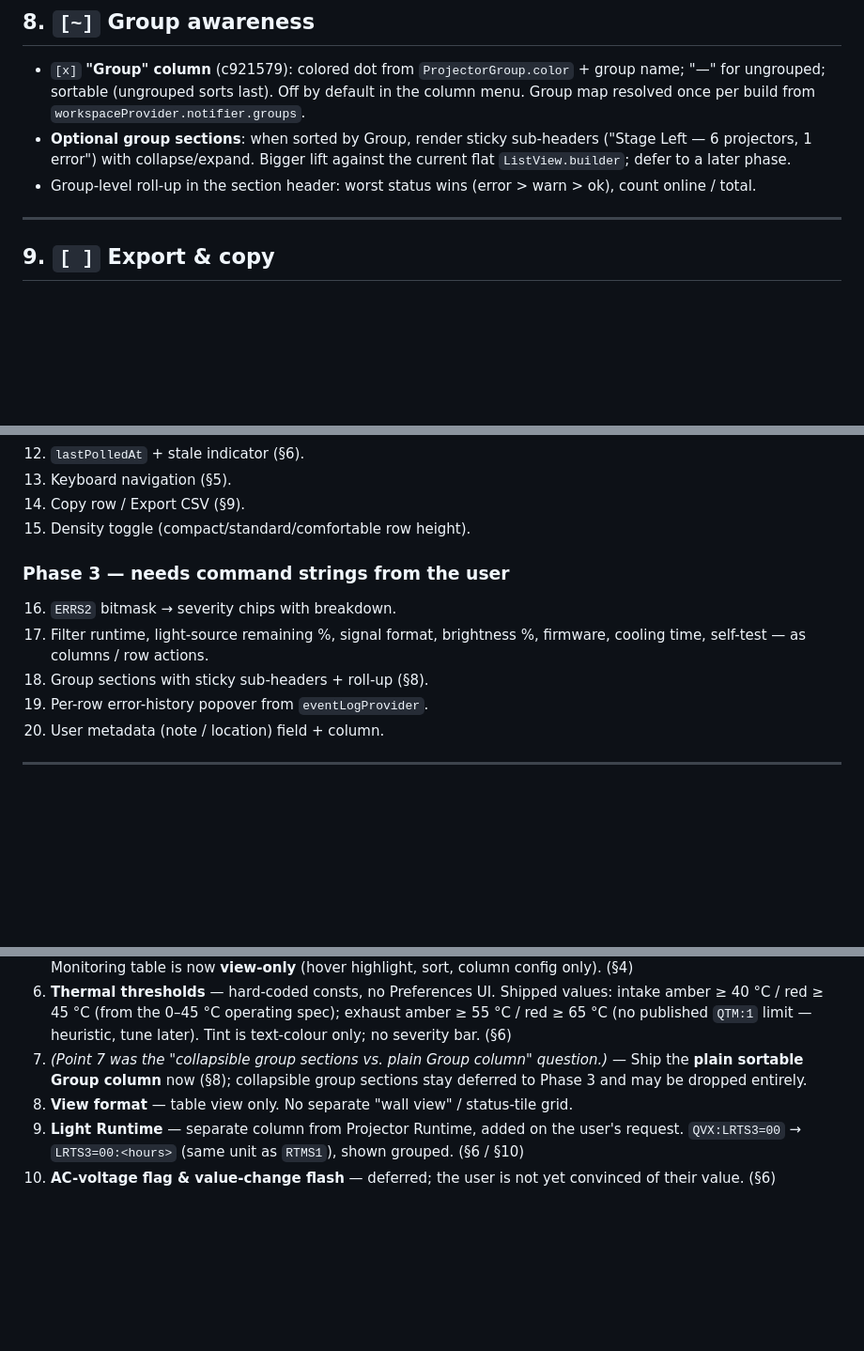
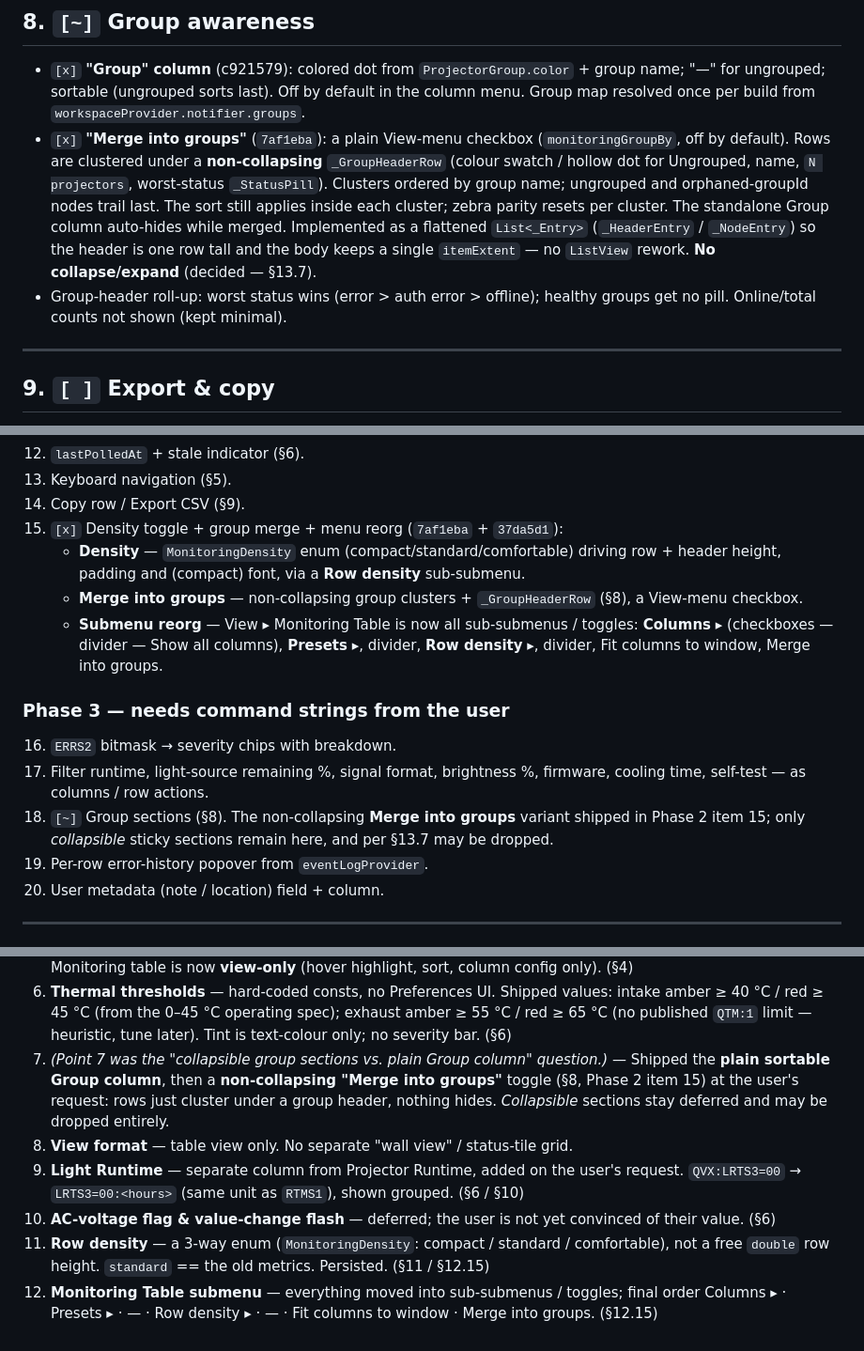
Before and after one commit to zap-syr/projector-grid, a Markdown page: MONITORING_UI_PLAN.md, 3 parts joined by grey strips. Shown at 94% size. Drawn GitHub-style; blank space fills up the shorter version.

Commit message:
docs: record Phase 2 item 15 (density, group merge, submenu reorg)

```diff
--- a/MONITORING_UI_PLAN.md
+++ b/MONITORING_UI_PLAN.md
@@ -338,12 +346,18 @@ runtime shipped in `2d75be4` + `b0ab12a`. Everything else in this section is pen
   group name; "—" for ungrouped; sortable (ungrouped sorts last). Off by default
   in the column menu. Group map resolved once per build from
   `workspaceProvider.notifier.groups`.
-- **Optional group sections**: when sorted by Group, render sticky
-  sub-headers ("Stage Left — 6 projectors, 1 error") with collapse/expand.
-  Bigger lift against the current flat `ListView.builder`; defer to a later
-  phase.
-- Group-level roll-up in the section header: worst status wins (error > warn >
-  ok), count online / total.
+- `[x]` **"Merge into groups"** (`7af1eba`): a plain View-menu checkbox
+  (`monitoringGroupBy`, off by default). Rows are clustered under a
+  **non-collapsing** `_GroupHeaderRow` (colour swatch / hollow dot for
+  Ungrouped, name, `N projectors`, worst-status `_StatusPill`). Clusters
+  ordered by group name; ungrouped and orphaned-groupId nodes trail last. The
+  sort still applies inside each cluster; zebra parity resets per cluster. The
+  standalone Group column auto-hides while merged. Implemented as a flattened
+  `List<_Entry>` (`_HeaderEntry` / `_NodeEntry`) so the header is one row tall
+  and the body keeps a single `itemExtent` — no `ListView` rework. **No
+  collapse/expand** (decided — §13.7).
+- Group-header roll-up: worst status wins (error > auth error > offline);
+  healthy groups get no pill. Online/total counts not shown (kept minimal).
 
 ---
 
@@ -505,14 +528,25 @@ hovered row, drag-over column.
 12. `lastPolledAt` + stale indicator (§6).
 13. Keyboard navigation (§5).
 14. Copy row / Export CSV (§9).
-15. Density toggle (compact/standard/comfortable row height).
+15. `[x]` Density toggle + group merge + menu reorg (`7af1eba` + `37da5d1`):
+    - **Density** — `MonitoringDensity` enum (compact/standard/comfortable)
+      driving row + header height, padding and (compact) font, via a **Row
+      density** sub-submenu.
+    - **Merge into groups** — non-collapsing group clusters + `_GroupHeaderRow`
+      (§8), a View-menu checkbox.
+    - **Submenu reorg** — View ▸ Monitoring Table is now all sub-submenus /
+      toggles: **Columns** ▸ (checkboxes — divider — Show all columns),
+      **Presets** ▸, divider, **Row density** ▸, divider, Fit columns to window,
+      Merge into groups.
 
 ### Phase 3 — needs command strings from the user
 
 16. `ERRS2` bitmask → severity chips with breakdown.
 17. Filter runtime, light-source remaining %, signal format, brightness %,
     firmware, cooling time, self-test — as columns / row actions.
-18. Group sections with sticky sub-headers + roll-up (§8).
+18. `[~]` Group sections (§8). The non-collapsing **Merge into groups** variant
+    shipped in Phase 2 item 15; only *collapsible* sticky sections remain here,
+    and per §13.7 may be dropped.
 19. Per-row error-history popover from `eventLogProvider`.
 20. User metadata (note / location) field + column.
 
@@ -541,8 +575,10 @@ Resolved with the user — folded into the sections above:
    spec); exhaust amber ≥ 55 °C / red ≥ 65 °C (no published `QTM:1` limit —
    heuristic, tune later). Tint is text-colour only; no severity bar. (§6)
 7. *(Point 7 was the "collapsible group sections vs. plain Group column"
-   question.)* — Ship the **plain sortable Group column** now (§8); collapsible
-   group sections stay deferred to Phase 3 and may be dropped entirely.
+   question.)* — Shipped the **plain sortable Group column**, then a
+   **non-collapsing "Merge into groups"** toggle (§8, Phase 2 item 15) at the
+   user's request: rows just cluster under a group header, nothing hides.
+   *Collapsible* sections stay deferred and may be dropped entirely.
 8. **View format** — table view only. No separate "wall view" / status-tile
    grid.
 9. **Light Runtime** — separate column from Projector Runtime, added on the
@@ -550,3 +586,9 @@ Resolved with the user — folded into the sections above:
    shown grouped. (§6 / §10)
 10. **AC-voltage flag & value-change flash** — deferred; the user is not yet
     convinced of their value. (§6)
+11. **Row density** — a 3-way enum (`MonitoringDensity`: compact / standard /
+    comfortable), not a free `double` row height. `standard` == the old
+    metrics. Persisted. (§11 / §12.15)
+12. **Monitoring Table submenu** — everything moved into sub-submenus /
+    toggles; final order Columns ▸ · Presets ▸ · — · Row density ▸ · — · Fit
+    columns to window · Merge into groups. (§12.15)
```
Also changed, not shown: other parts of MONITORING_UI_PLAN.md (+20 -3 lines).
